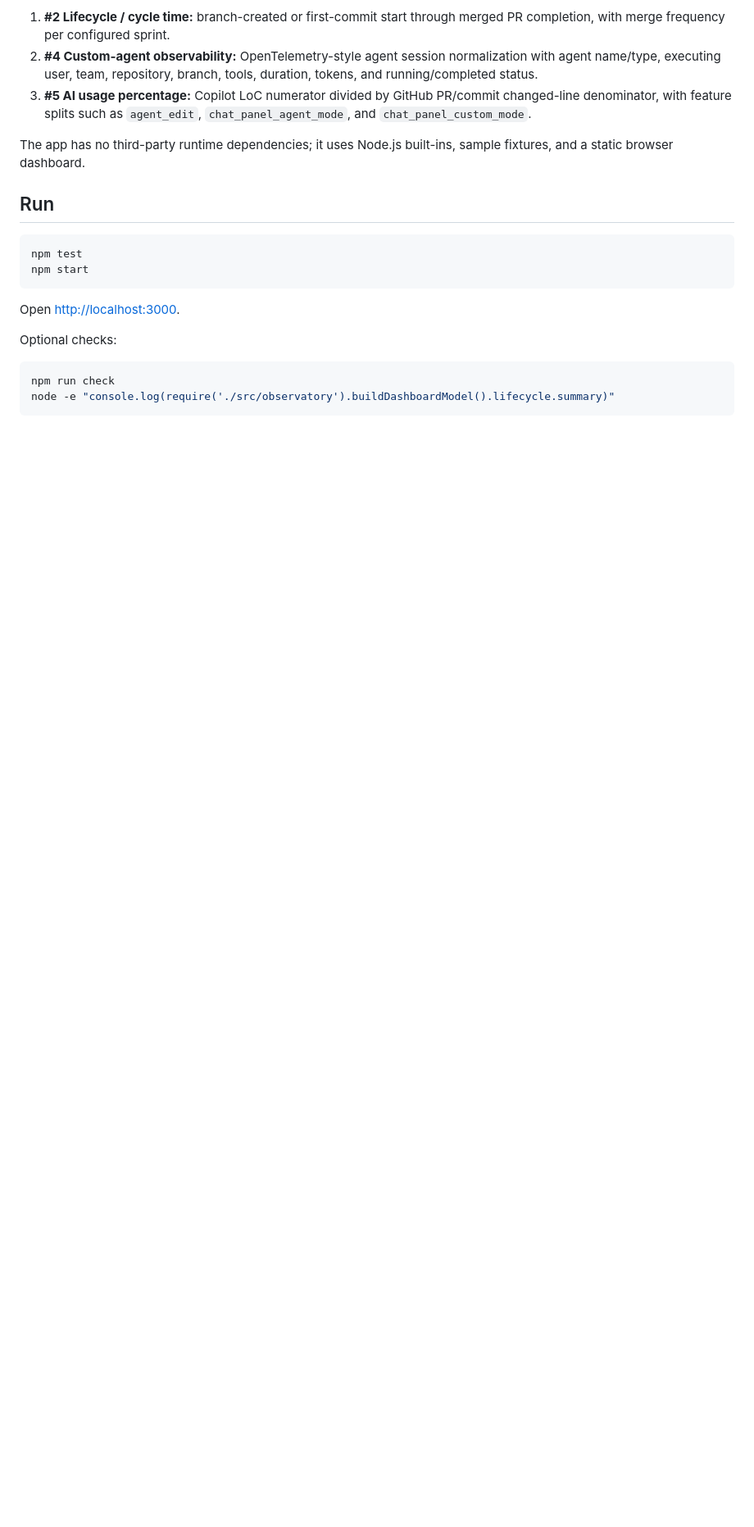
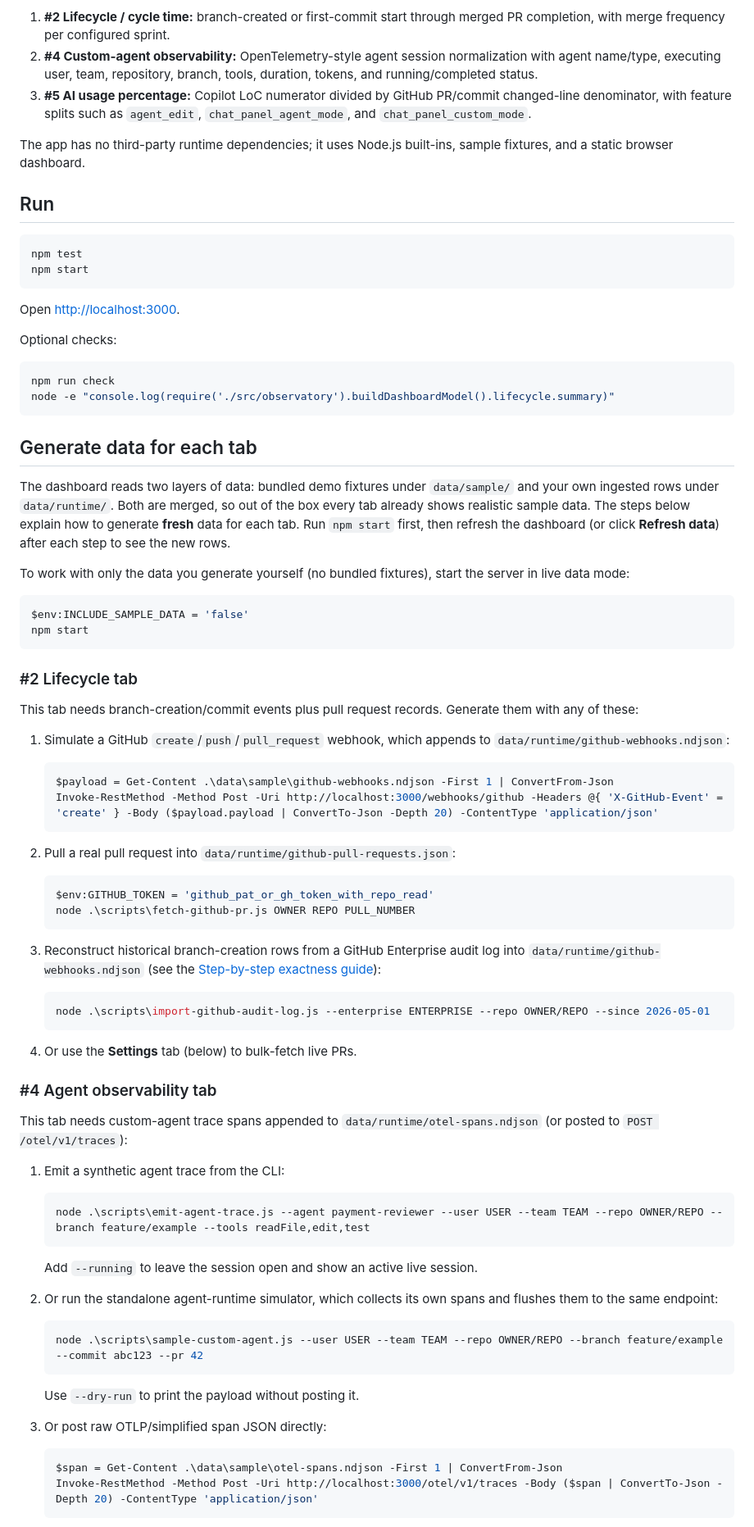
Before and after one commit to lucabol/bbva-observatory, a Markdown page: README.md, the part around one of its changes. Shown at 82% size. GitHub-like rendering; blank space fills up the shorter version.

Commit message:
docs: add step-by-step data generation guide per tab to README

````diff
--- a/README.md
+++ b/README.md
@@ -23,3 +23,68 @@ Optional checks:
 npm run check
 node -e "console.log(require('./src/observatory').buildDashboardModel().lifecycle.summary)"
 ```
+
+## Generate data for each tab
+
+The dashboard reads two layers of data: bundled demo fixtures under `data/sample/` and your own ingested rows under `data/runtime/`. Both are merged, so out of the box every tab already shows realistic sample data. The steps below explain how to generate **fresh** data for each tab. Run `npm start` first, then refresh the dashboard (or click **Refresh data**) after each step to see the new rows.
+
+To work with only the data you generate yourself (no bundled fixtures), start the server in live data mode:
+
+```powershell
+$env:INCLUDE_SAMPLE_DATA = 'false'
+npm start
+```
+
+### #2 Lifecycle tab
+
+This tab needs branch-creation/commit events plus pull request records. Generate them with any of these:
+
+1. Simulate a GitHub `create`/`push`/`pull_request` webhook, which appends to `data/runtime/github-webhooks.ndjson`:
+
+   ```powershell
+   $payload = Get-Content .\data\sample\github-webhooks.ndjson -First 1 | ConvertFrom-Json
+   Invoke-RestMethod -Method Post -Uri http://localhost:3000/webhooks/github -Headers @{ 'X-GitHub-Event' = 'create' } -Body ($payload.payload | ConvertTo-Json -Depth 20) -ContentType 'application/json'
+   ```
+
+2. Pull a real pull request into `data/runtime/github-pull-requests.json`:
+
+   ```powershell
+   $env:GITHUB_TOKEN = 'github_pat_or_gh_token_with_repo_read'
+   node .\scripts\fetch-github-pr.js OWNER REPO PULL_NUMBER
+   ```
+
+3. Reconstruct historical branch-creation rows from a GitHub Enterprise audit log into `data/runtime/github-webhooks.ndjson` (see the [Step-by-step exactness guide](#1-historical-branch-creation-without-webhooks)):
+
+   ```powershell
+   node .\scripts\import-github-audit-log.js --enterprise ENTERPRISE --repo OWNER/REPO --since 2026-05-01
+   ```
+
+4. Or use the **Settings** tab (below) to bulk-fetch live PRs.
+
+### #4 Agent observability tab
+
+This tab needs custom-agent trace spans appended to `data/runtime/otel-spans.ndjson` (or posted to `POST /otel/v1/traces`):
+
+1. Emit a synthetic agent trace from the CLI:
+
+   ```powershell
+   node .\scripts\emit-agent-trace.js --agent payment-reviewer --user USER --team TEAM --repo OWNER/REPO --branch feature/example --tools readFile,edit,test
+   ```
+
+   Add `--running` to leave the session open and show an active live session.
+
+2. Or run the standalone agent-runtime simulator, which collects its own spans and flushes them to the same endpoint:
+
+   ```powershell
+   node .\scripts\sample-custom-agent.js --user USER --team TEAM --repo OWNER/REPO --branch feature/example --commit abc123 --pr 42
+   ```
+
+   Use `--dry-run` to print the payload without posting it.
+
+3. Or post raw OTLP/simplified span JSON directly:
+
+   ```powershell
+   $span = Get-Content .\data\sample\otel-spans.ndjson -First 1 | ConvertFrom-Json
+   Invoke-RestMethod -Method Post -Uri http://localhost:3000/otel/v1/traces -Body ($span | ConvertTo-Json -Depth 20) -ContentType 'application/json'
+   ```
+
````
Also changed, not shown: other parts of README.md (+37 -0 lines).
